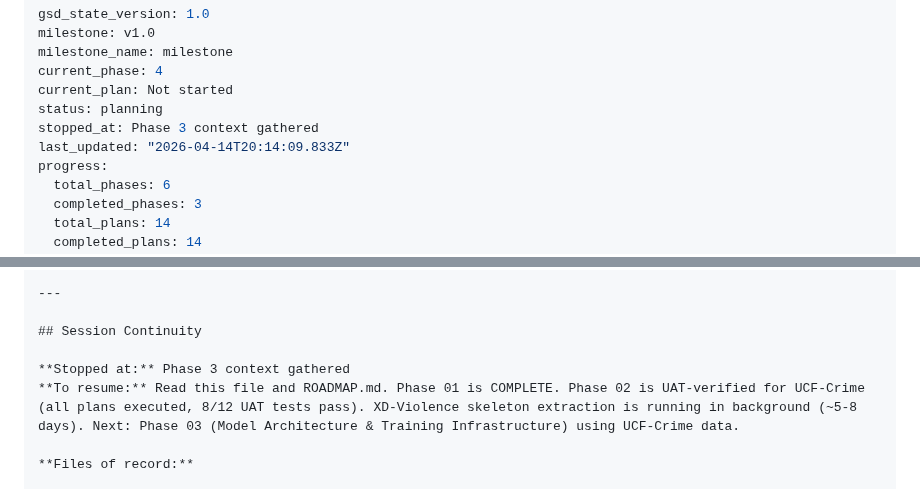
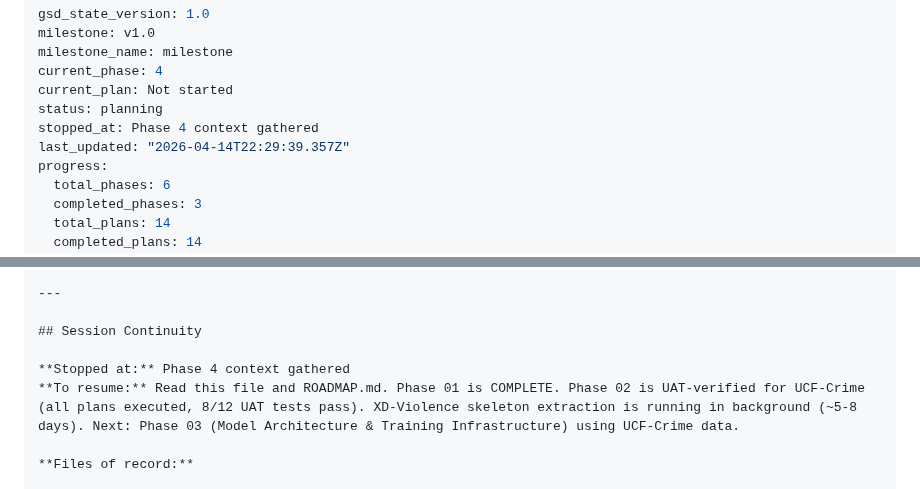
Before and after one commit to austinjeng/ViolenceCC, a Markdown page: .planning/STATE.md, 2 parts joined by grey strips. Rendered like a GitHub page.

Commit message:
docs(state): record phase 4 context session

```diff
--- a/.planning/STATE.md
+++ b/.planning/STATE.md
@@ -5,8 +5,8 @@ milestone_name: milestone
 current_phase: 4
 current_plan: Not started
 status: planning
-stopped_at: Phase 3 context gathered
-last_updated: "2026-04-14T20:14:09.833Z"
+stopped_at: Phase 4 context gathered
+last_updated: "2026-04-14T22:29:39.357Z"
 progress:
   total_phases: 6
   completed_phases: 3
@@ -141,7 +141,7 @@ None currently.
 
 ## Session Continuity
 
-**Stopped at:** Phase 3 context gathered
+**Stopped at:** Phase 4 context gathered
 **To resume:** Read this file and ROADMAP.md. Phase 01 is COMPLETE. Phase 02 is UAT-verified for UCF-Crime (all plans executed, 8/12 UAT tests pass). XD-Violence skeleton extraction is running in background (~5-8 days). Next: Phase 03 (Model Architecture & Training Infrastructure) using UCF-Crime data.
 
 **Files of record:**
```
